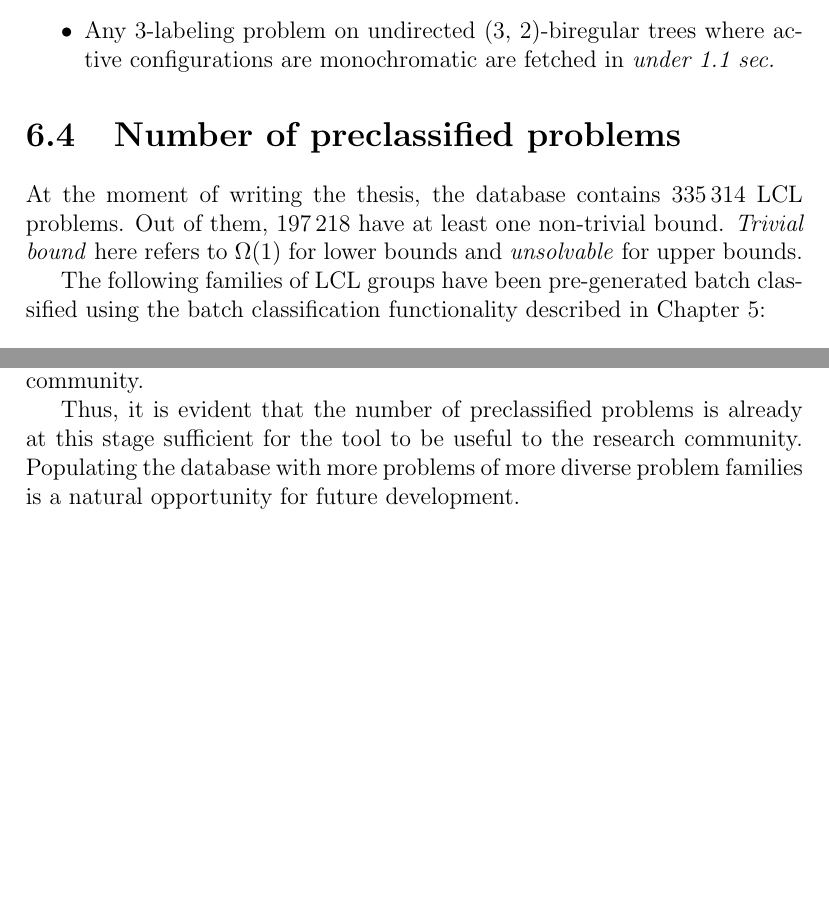
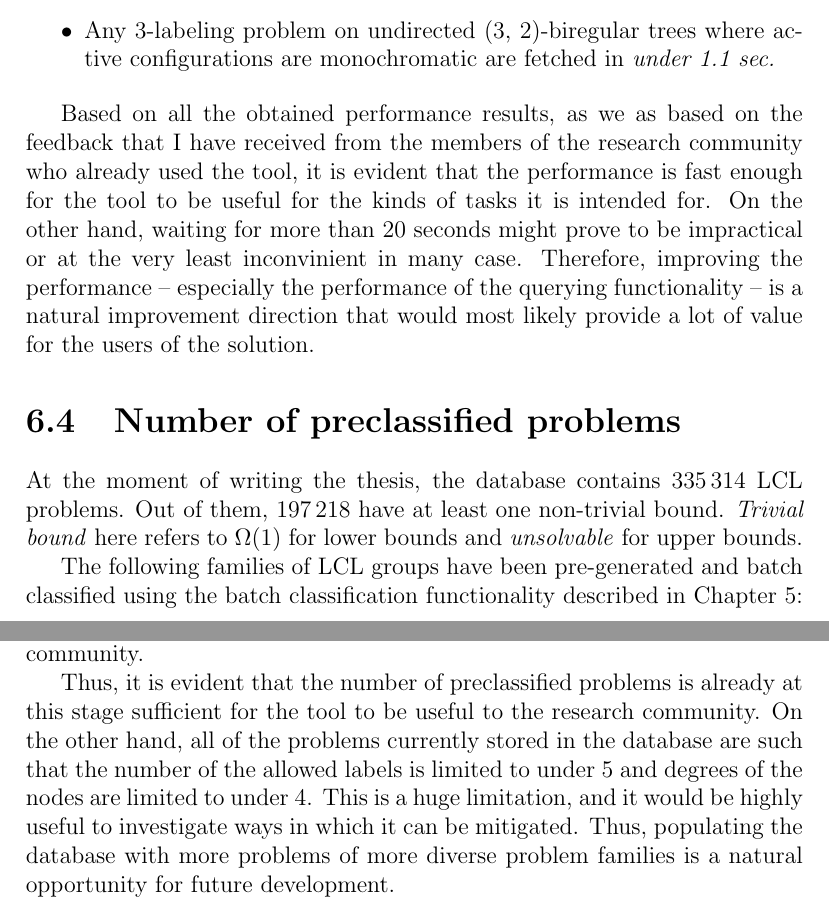
Before and after one commit to AleksTeresh/lcl-classifier, a LaTeX thesis (report/thesis-example.tex, which reads report/6evaluation.tex): two parts of pages 63 and 64 of 72, joined at a grey line, cut so that both start at the same text, the shorter picture padded with empty space. Compiled offline with pdfLaTeX.

Commit message:
text: add more critical evaluation to performance and # of preclassified problems sections

```diff
--- a/report/6evaluation.tex
+++ b/report/6evaluation.tex
@@ -191,6 +193,19 @@ that fetch only a couple of hundred of problems are executed in under 1.5 second
   \item Any 3-labeling problem on undirected (3, 2)-biregular trees where active configurations are monochromatic are fetched in \emph{under 1.1 sec.}
 \end{itemize}
 
+Based on all the obtained performance results, as
+we as based on the feedback that I have received
+from the members of the research community who
+already used the tool, it is
+evident that the performance is fast enough for the
+tool to be useful for the kinds of tasks it is intended for.
+On the other hand, waiting for more than 20 seconds might prove
+to be impractical or at the very least inconvinient
+in many case. Therefore, improving the
+performance -- especially
+the performance of the querying functionality -- is
+a natural improvement direction that would most
+likely provide a lot of value for the users of the solution.
 
 \section{Number of preclassified problems}
 
@@ -198,7 +213,7 @@ At the moment of writing the thesis, the database contains $335\,314$
 LCL problems. Out of them, $197\,218$ have at least one non-trivial bound. \emph{Trivial bound} here
 refers to $\Omega(1)$ for lower bounds and \emph{unsolvable} for upper bounds.
 
-The following families of LCL groups have been pre-generated batch classified
+The following families of LCL groups have been pre-generated and batch classified
 using the batch classification functionality described in Chapter~\ref{chapter:implementation}:
 
 \begin{itemize}
@@ -220,7 +235,12 @@ were added as a result of the application being used by several of the members o
 distributed algorithms research community.
 
 Thus, it is evident that the number of preclassified problems is already at this stage sufficient
-for the tool to be useful to the research community. Populating the database
+for the tool to be useful to the research community.
+On the other hand, all of the problems currently stored in the database are such
+that the number of the allowed labels is limited to under 5 and degrees of the nodes
+are limited to under 4. This is a huge limitation, and it would be
+highly useful to investigate ways in which it can be mitigated.
+Thus, populating the database
 with more problems of more diverse problem families is a natural opportunity for future
 development.
 
```
Also changed, not shown: report/6evaluation.tex (4 more changed lines).
